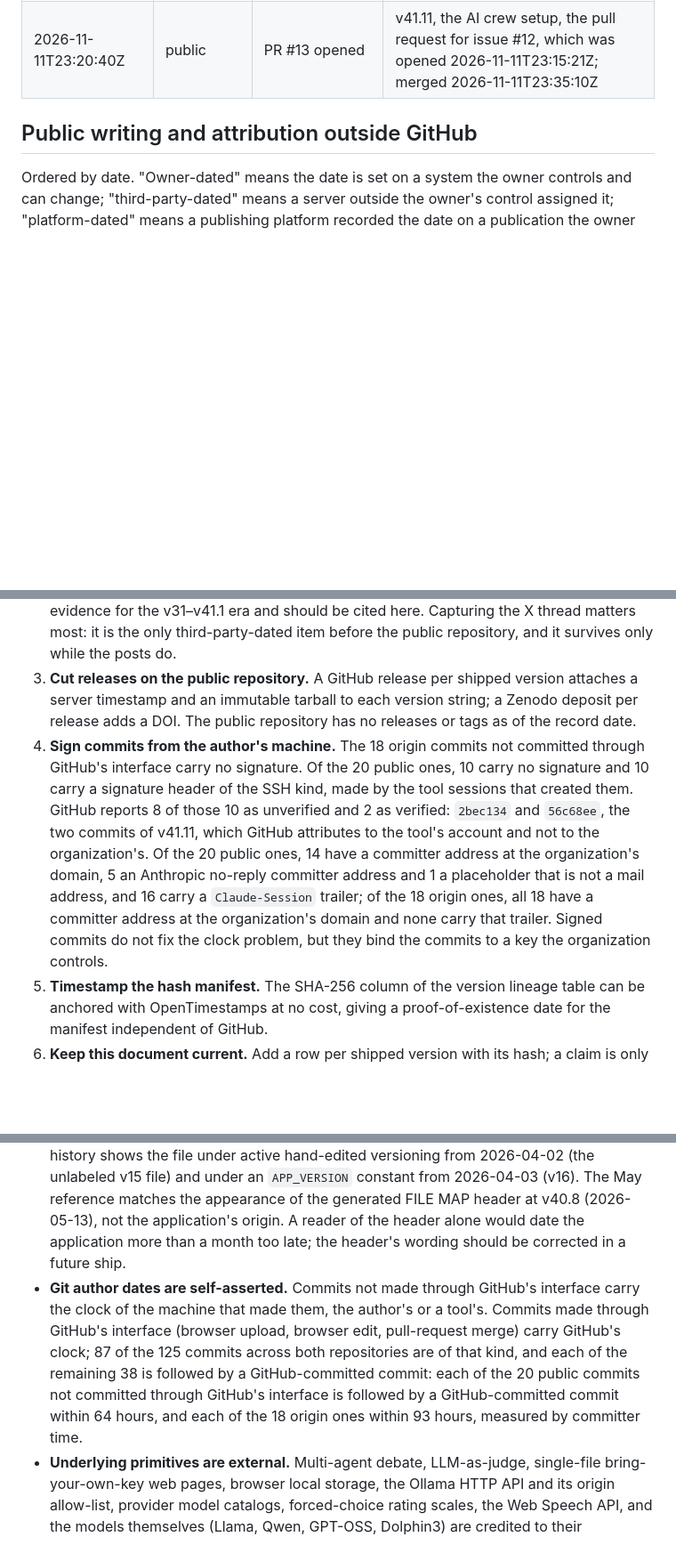
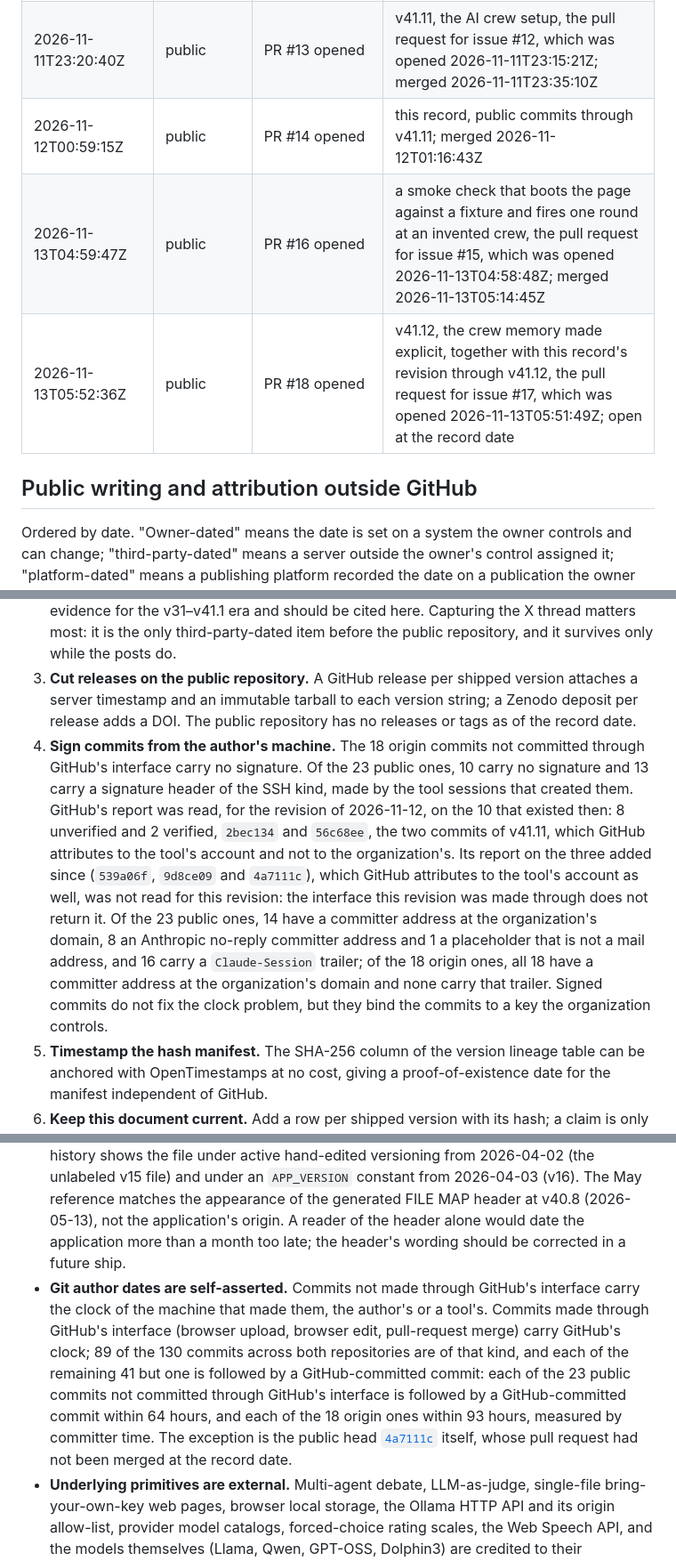
Before and after one commit to LearningProducers/CombatWriting, a Markdown page: docs/combat-writing-prior-art.md, 3 parts joined by grey strips. Shown at 89% size. Rendered like a GitHub page; blank space fills up the shorter version.

```diff
--- a/docs/combat-writing-prior-art.md
+++ b/docs/combat-writing-prior-art.md
@@ -87,6 +87,9 @@ Timestamps in this table were recorded by GitHub, not by the author's machine.
 | 2026-10-05T17:20:48Z | public | PR #10 opened | this record, public commits through v41.9; merged 2026-10-05T17:25:24Z |
 | 2026-10-09T16:31:51Z | public | PR #11 opened | v41.10, the terms, together with this record's revision through v41.10; merged 2026-10-09T16:39:39Z |
 | 2026-11-11T23:20:40Z | public | PR #13 opened | v41.11, the AI crew setup, the pull request for issue #12, which was opened 2026-11-11T23:15:21Z; merged 2026-11-11T23:35:10Z |
+| 2026-11-12T00:59:15Z | public | PR #14 opened | this record, public commits through v41.11; merged 2026-11-12T01:16:43Z |
+| 2026-11-13T04:59:47Z | public | PR #16 opened | a smoke check that boots the page against a fixture and fires one round at an invented crew, the pull request for issue #15, which was opened 2026-11-13T04:58:48Z; merged 2026-11-13T05:14:45Z |
+| 2026-11-13T05:52:36Z | public | PR #18 opened | v41.12, the crew memory made explicit, together with this record's revision through v41.12, the pull request for issue #17, which was opened 2026-11-13T05:51:49Z; open at the record date |
 
 ## Public writing and attribution outside GitHub
 
@@ -457,7 +468,7 @@ Ordered by how much public verifiability each step adds. None has been done as o
 1. **Publish the origin history.** Make `CombatWriting-archive` public, or push its full history as a read-only mirror, or graft it beneath the public root so `fb4165e` has 91 ancestors. Every hash in this record then resolves for a stranger, and the public-appearance cutoff for the April–July features moves from 2026-07-30 to the day of publication. Nothing sensitive remains in that history's tracked files at head, but three internal documents were tracked between 2026-07-16 and 2026-07-30 and would become readable at those commits; review them, or publish a history that starts at v41.1 (`c66958d`, 2026-05-14) and cite the untracked files' hashes separately.
 2. **Archive the site and both repositories with third parties.** Request Wayback Machine captures of combatwriting.learningproducers.com, of the newsletter issue of 2025-09-14, of the two blog posts, of the three X posts of 2025-10-25, of the 2026-01-14 Medium post, and of the repository pages, and submit the public repository to Software Heritage's "Save Code Now", which returns a content-derived SWHID (ISO/IEC 18670:2025). The Wayback Machine's own history of the site could not be retrieved from the environment that built this record; if captures from April 2026 exist, they are the strongest public evidence for the v31–v41.1 era and should be cited here. Capturing the X thread matters most: it is the only third-party-dated item before the public repository, and it survives only while the posts do.
 3. **Cut releases on the public repository.** A GitHub release per shipped version attaches a server timestamp and an immutable tarball to each version string; a Zenodo deposit per release adds a DOI. The public repository has no releases or tags as of the record date.
-4. **Sign commits from the author's machine.** The 18 origin commits not committed through GitHub's interface carry no signature. Of the 20 public ones, 10 carry no signature and 10 carry a signature header of the SSH kind, made by the tool sessions that created them. GitHub reports 8 of those 10 as unverified and 2 as verified: `2bec134` and `56c68ee`, the two commits of v41.11, which GitHub attributes to the tool's account and not to the organization's. Of the 20 public ones, 14 have a committer address at the organization's domain, 5 an Anthropic no-reply committer address and 1 a placeholder that is not a mail address, and 16 carry a `Claude-Session` trailer; of the 18 origin ones, all 18 have a committer address at the organization's domain and none carry that trailer. Signed commits do not fix the clock problem, but they bind the commits to a key the organization controls.
+4. **Sign commits from the author's machine.** The 18 origin commits not committed through GitHub's interface carry no signature. Of the 23 public ones, 10 carry no signature and 13 carry a signature header of the SSH kind, made by the tool sessions that created them. GitHub's report was read, for the revision of 2026-11-12, on the 10 that existed then: 8 unverified and 2 verified, `2bec134` and `56c68ee`, the two commits of v41.11, which GitHub attributes to the tool's account and not to the organization's. Its report on the three added since (`539a06f`, `9d8ce09` and `4a7111c`), which GitHub attributes to the tool's account as well, was not read for this revision: the interface this revision was made through does not return it. Of the 23 public ones, 14 have a committer address at the organization's domain, 8 an Anthropic no-reply committer address and 1 a placeholder that is not a mail address, and 16 carry a `Claude-Session` trailer; of the 18 origin ones, all 18 have a committer address at the organization's domain and none carry that trailer. Signed commits do not fix the clock problem, but they bind the commits to a key the organization controls.
 5. **Timestamp the hash manifest.** The SHA-256 column of the version lineage table can be anchored with OpenTimestamps at no cost, giving a proof-of-existence date for the manifest independent of GitHub.
 6. **Keep this document current.** Add a row per shipped version with its hash; a claim is only as good as its most recent verifiable commit.
 
@@ -472,5 +483,5 @@ Ordered by how much public verifiability each step adds. None has been done as o
 - **The file's own ORIGIN note is imprecise about dates.** The FILE MAP header states the file "was originally generated by a build script in a Claude.ai sandbox, May 2026." The git history shows the file under active hand-edited versioning from 2026-04-02 (the unlabeled v15 file) and under an `APP_VERSION` constant from 2026-04-03 (v16). The May reference matches the appearance of the generated FILE MAP header at v40.8 (2026-05-13), not the application's origin. A reader of the header alone would date the application more than a month too late; the header's wording should be corrected in a future ship.
-- **Git author dates are self-asserted.** Commits not made through GitHub's interface carry the clock of the machine that made them, the author's or a tool's. Commits made through GitHub's interface (browser upload, browser edit, pull-request merge) carry GitHub's clock; 87 of the 125 commits across both repositories are of that kind, and each of the remaining 38 is followed by a GitHub-committed commit: each of the 20 public commits not committed through GitHub's interface is followed by a GitHub-committed commit within 64 hours, and each of the 18 origin ones within 93 hours, measured by committer time.
+- **Git author dates are self-asserted.** Commits not made through GitHub's interface carry the clock of the machine that made them, the author's or a tool's. Commits made through GitHub's interface (browser upload, browser edit, pull-request merge) carry GitHub's clock; 89 of the 130 commits across both repositories are of that kind, and each of the remaining 41 but one is followed by a GitHub-committed commit: each of the 23 public commits not committed through GitHub's interface is followed by a GitHub-committed commit within 64 hours, and each of the 18 origin ones within 93 hours, measured by committer time. The exception is the public head [`4a7111c`](https://github.com/LearningProducers/CombatWriting/commit/4a7111c976812d5673e6979eedfd2158a6d96a0d) itself, whose pull request had not been merged at the record date.
 - **Underlying primitives are external.** Multi-agent debate, LLM-as-judge, single-file bring-your-own-key web pages, browser local storage, the Ollama HTTP API and its origin allow-list, provider model catalogs, forced-choice rating scales, the Web Speech API, and the models themselves (Llama, Qwen, GPT-OSS, Dolphin3) are credited to their originators in the related-work section. Claims are scoped to the stated combinations.
 - **The closest prior art is close.** Multi-model panels that rate and discuss text existed by mid-2023 (PRD, ChatEval, ReConcile), panels from disjoint model families by 2024-04 (PoLL), ranked councils by 2024-06 (Language Model Council) and as a widely copied tool by 2025-11 (llm-council), and council-style review skills for coding agents in the weeks before 2026-04-09. Combat Writing's distinguishing predicate is the staged, human-gated pipeline for a human-written draft with publication gates and record, in one dependency-free file; the panel idea itself is not claimed.
 - **Confidence is bounded by the review.** The related-work review was run from a network-restricted environment: arXiv, Medium, X, Hugging Face, Wikipedia, the Wayback Machine, Software Heritage, and the organization's own site were unreachable, so many prior-art dates come from search-index snippets. Items are marked where a date could not be confirmed. "First known" means first known to this review.
```
Also changed, not shown: other parts of docs/combat-writing-prior-art.md (+17 -9 lines).
